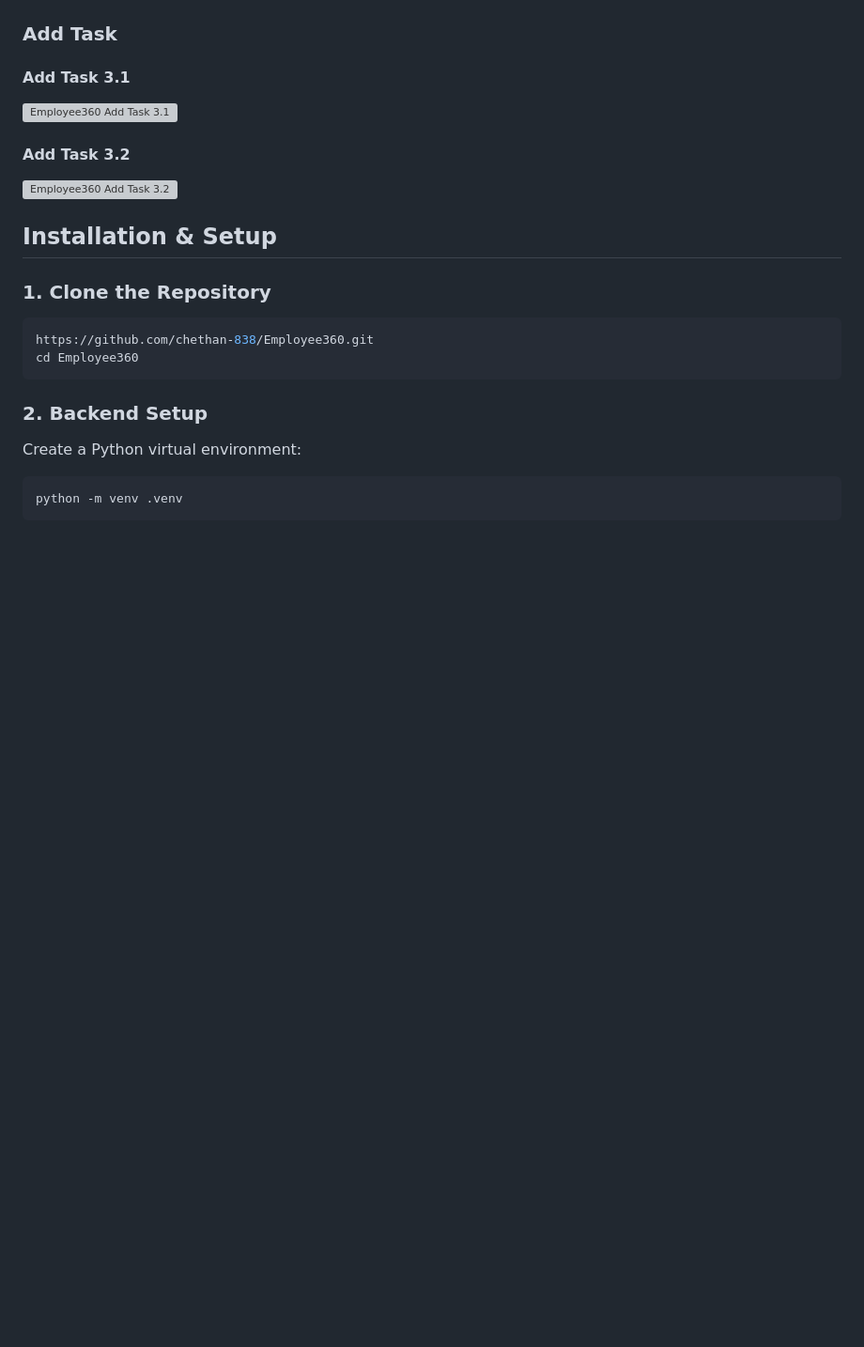
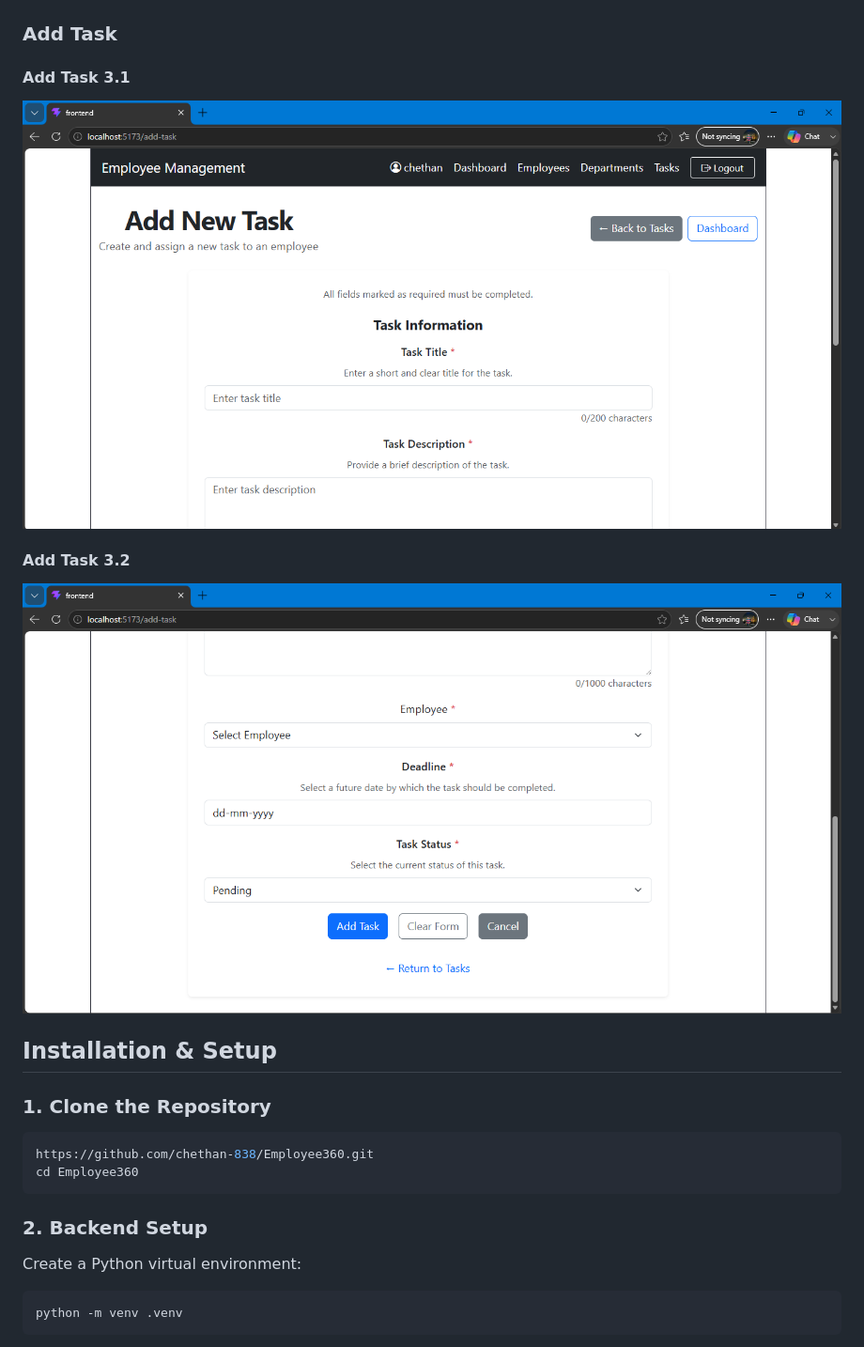
Before and after one commit to chethan-838/Employee360, a Markdown page: README.md, the part around the change. Shown at 94% size. GitHub-like rendering; blank space fills up the shorter version; grey boxes are pictures that could not be loaded.

Commit message:
Replace old task images with new ones
Updated images for Add Task sections in README.

```diff
--- a/README.md
+++ b/README.md
@@ -300,12 +300,12 @@ Employee360/
 ![Employee360 Tasks](Tasks.png)
 
 ### Add Task
-
 #### Add Task 3.1
-![Employee360 Add Task 3.1](Add%20Task%203.1.png)
+![Employee360 Add Task 3.1](Add%20New%20Task%203.1.png)
 
 #### Add Task 3.2
-![Employee360 Add Task 3.2](Add%20Task%203.2.png)
+![Employee360 Add Task 3.2](Add%20New%20Task%203.2.png)
+
 
 ## Installation & Setup
 
```
